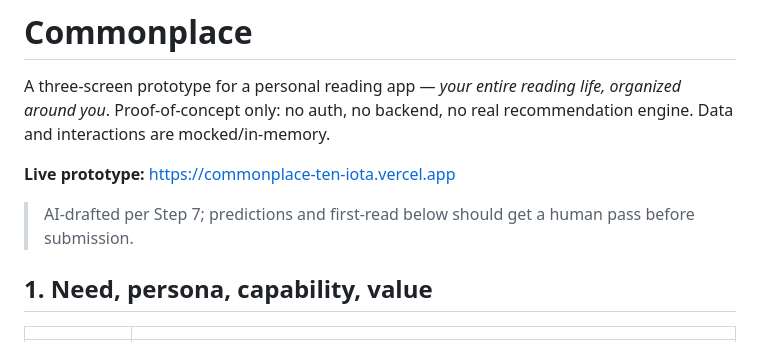
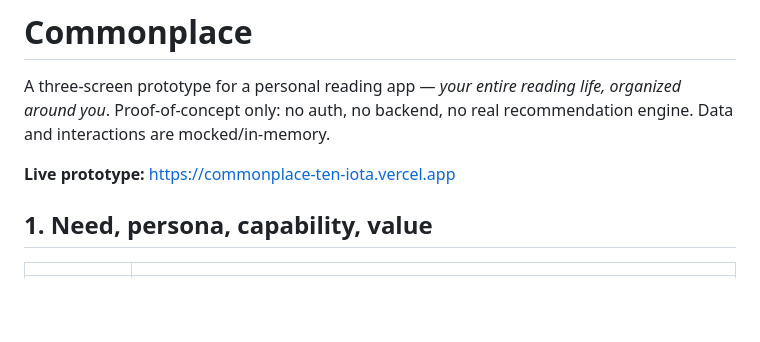
Before and after one commit to danerjenkins/commonplace, a Markdown page: README.md, the part around the change. GitHub-like rendering; blank space fills up the shorter version.

Commit message:
Remove reviewer note from README
Content has been read through and approved as final.

Co-Authored-By: Claude Sonnet 5 <noreply@anthropic.com>
Claude-Session: https://claude.ai/code/session_01K9qqGD9vFvUaM3hQ4BEg6t

```diff
--- a/README.md
+++ b/README.md
@@ -3,8 +3,6 @@
 A three-screen prototype for a personal reading app — *your entire reading life, organized around you*. Proof-of-concept only: no auth, no backend, no real recommendation engine. Data and interactions are mocked/in-memory.
 
 **Live prototype:** https://commonplace-ten-iota.vercel.app
-
-> AI-drafted per Step 7; predictions and first-read below should get a human pass before submission.
 
 ## 1. Need, persona, capability, value
 
```
